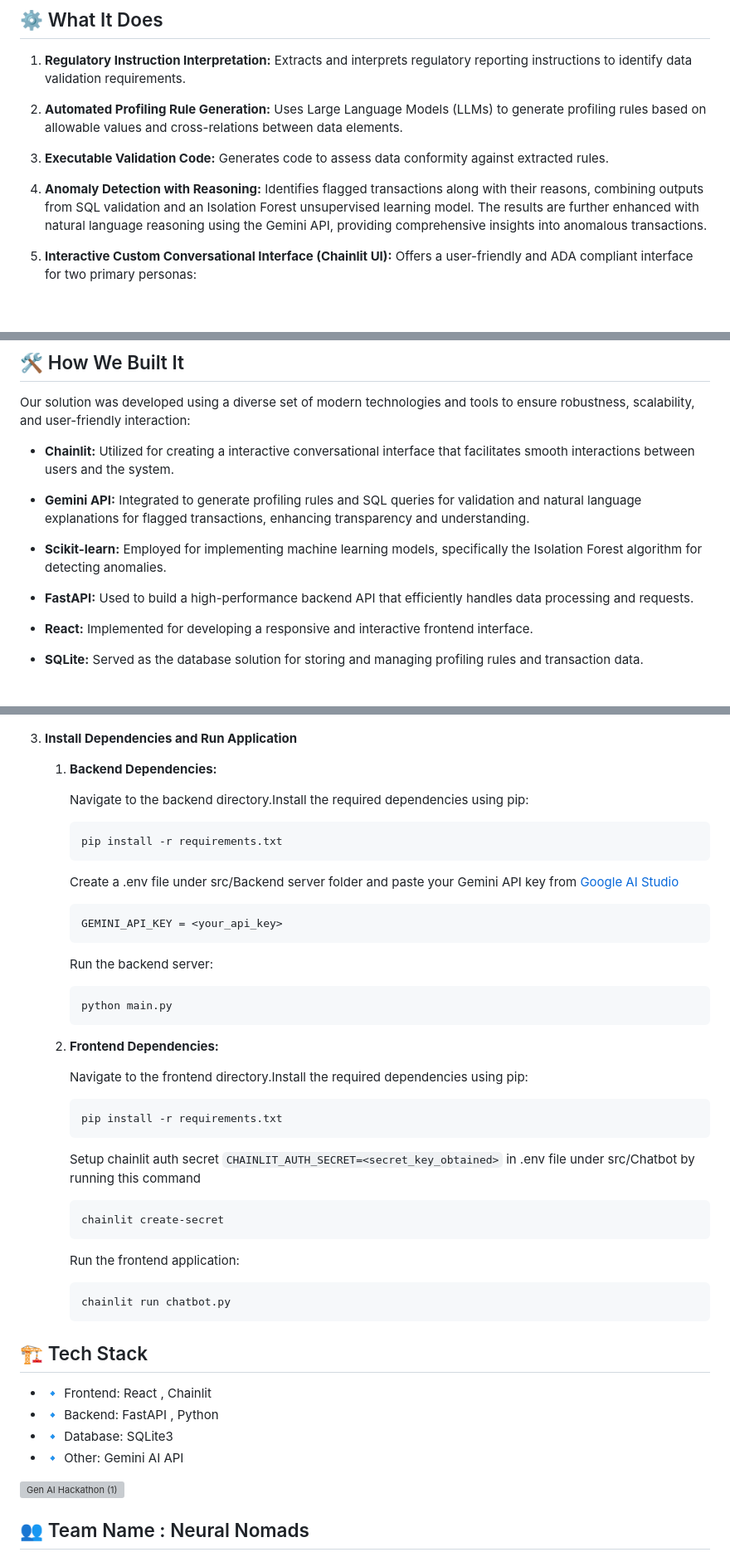
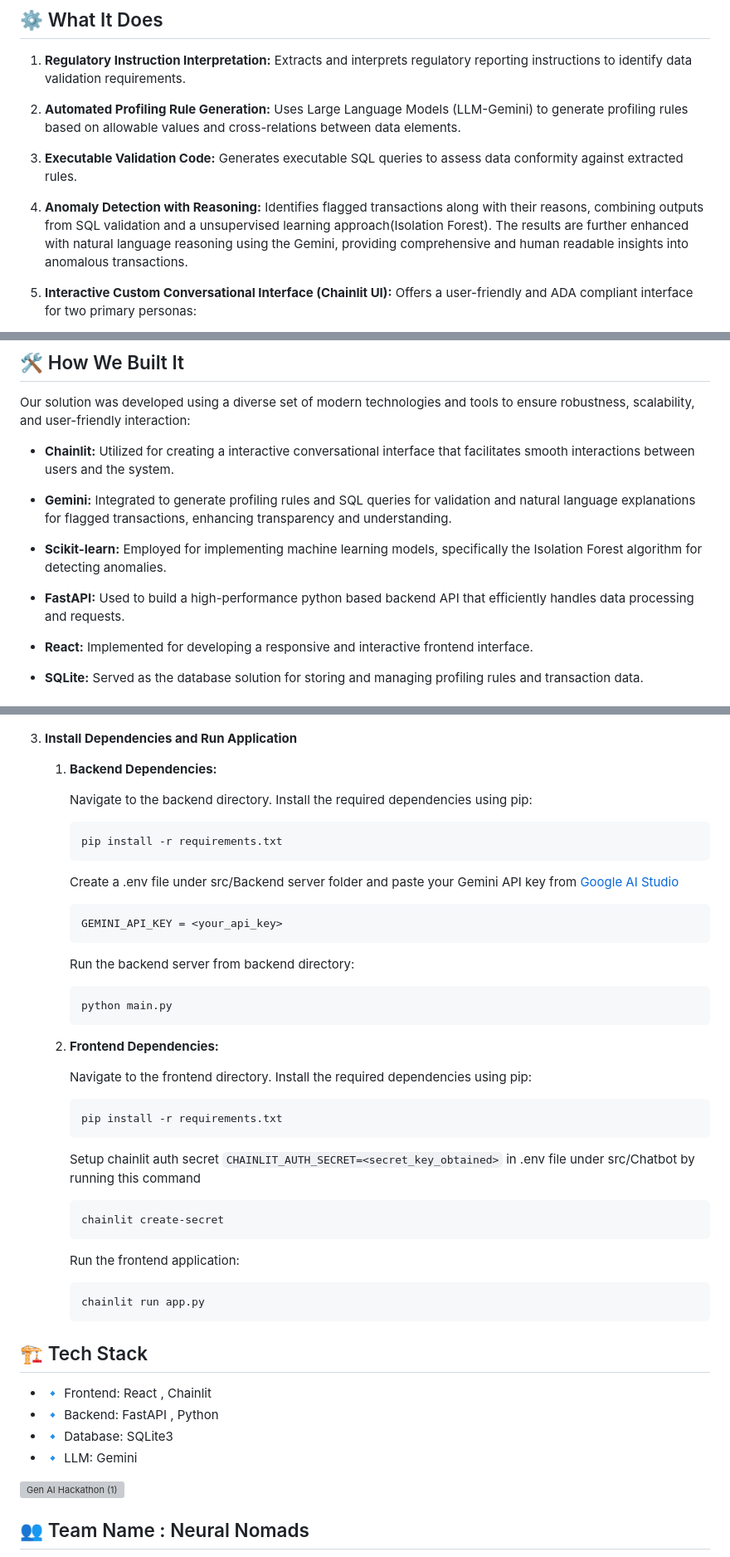
Before and after one commit to ewfx/gaidp-neural-nomads, a Markdown page: README.md, 3 parts joined by grey strips. Shown at 83% size. Drawn GitHub-style; blank space fills up the shorter version; grey boxes are pictures that could not be loaded.

````diff
--- a/README.md
+++ b/README.md
@@ -34,11 +34,11 @@ The inspiration behind this project stems from the need to streamline regulatory
 ## ⚙️ What It Does
 1. **Regulatory Instruction Interpretation:** Extracts and interprets regulatory reporting instructions to identify data validation requirements.
 
-2. **Automated Profiling Rule Generation:** Uses Large Language Models (LLMs) to generate profiling rules based on allowable values and cross-relations between data elements.
+2. **Automated Profiling Rule Generation:** Uses Large Language Models (LLM-Gemini) to generate profiling rules based on allowable values and cross-relations between data elements.
 
-3. **Executable Validation Code:** Generates code to assess data conformity against extracted rules.
+3. **Executable Validation Code:** Generates executable SQL queries to assess data conformity against extracted rules.
 
-4. **Anomaly Detection with Reasoning:** Identifies flagged transactions along with their reasons, combining outputs from SQL validation and an Isolation Forest unsupervised learning model.     The results are further enhanced with natural language reasoning using the Gemini API, providing comprehensive insights into anomalous transactions.
+4. **Anomaly Detection with Reasoning:** Identifies flagged transactions along with their reasons, combining outputs from SQL validation and a unsupervised learning approach(Isolation Forest). The results are further enhanced with natural language reasoning using the Gemini, providing comprehensive and human readable insights into anomalous transactions.
 
 5. **Interactive Custom Conversational Interface (Chainlit UI):** Offers a user-friendly and ADA compliant interface for two primary personas:
 
@@ -62,11 +62,11 @@ Our solution was developed using a diverse set of modern technologies and tools
 
 *   **Chainlit:** Utilized for creating a interactive conversational interface that facilitates smooth interactions between users and the system.
 
-*   **Gemini API:** Integrated to generate profiling rules and SQL queries for validation and natural language explanations for flagged transactions, enhancing transparency and understanding.
+*   **Gemini:** Integrated to generate profiling rules and SQL queries for validation and natural language explanations for flagged transactions, enhancing transparency and understanding.
 
 *   **Scikit-learn:** Employed for implementing machine learning models, specifically the Isolation Forest algorithm for detecting anomalies.
 
-*   **FastAPI:** Used to build a high-performance backend API that efficiently handles data processing and requests.
+*   **FastAPI:** Used to build a high-performance python based backend API that efficiently handles data processing and requests.
 
 *   **React:** Implemented for developing a responsive and interactive frontend interface.
 
@@ -146,7 +149,7 @@ Our solution was developed using a diverse set of modern technologies and tools
 
    1.   **Backend Dependencies:**
 
-        Navigate to the backend directory.Install the required dependencies using pip:
+        Navigate to the backend directory. Install the required dependencies using pip:
         ```sh
         pip install -r requirements.txt
         ```
@@ -154,13 +157,13 @@ Our solution was developed using a diverse set of modern technologies and tools
         ```sh
         GEMINI_API_KEY = <your_api_key>
         ```
-        Run the backend server:
+        Run the backend server from backend directory:
         ```sh
         python main.py
         ```
    3.   **Frontend Dependencies:**
 
-        Navigate to the frontend directory.Install the required dependencies using pip:
+        Navigate to the frontend directory. Install the required dependencies using pip:
         ```sh
         pip install -r requirements.txt
         ```
@@ -170,7 +173,7 @@ Our solution was developed using a diverse set of modern technologies and tools
         ```
         Run the frontend application:
         ```sh
-        chainlit run chatbot.py
+        chainlit run app.py
         ```
 
 
@@ -178,7 +181,7 @@ Our solution was developed using a diverse set of modern technologies and tools
 - 🔹 Frontend: React , Chainlit
 - 🔹 Backend: FastAPI , Python
 - 🔹 Database: SQLite3
-- 🔹 Other: Gemini AI API
+- 🔹 LLM: Gemini
 
 
 ![Gen AI Hackathon (1)](https://github.com/user-attachments/assets/dec27744-53c9-4c04-a645-b4ac1dd21f19)
````
Also changed, not shown: other parts of README.md (+5 -2 lines).
